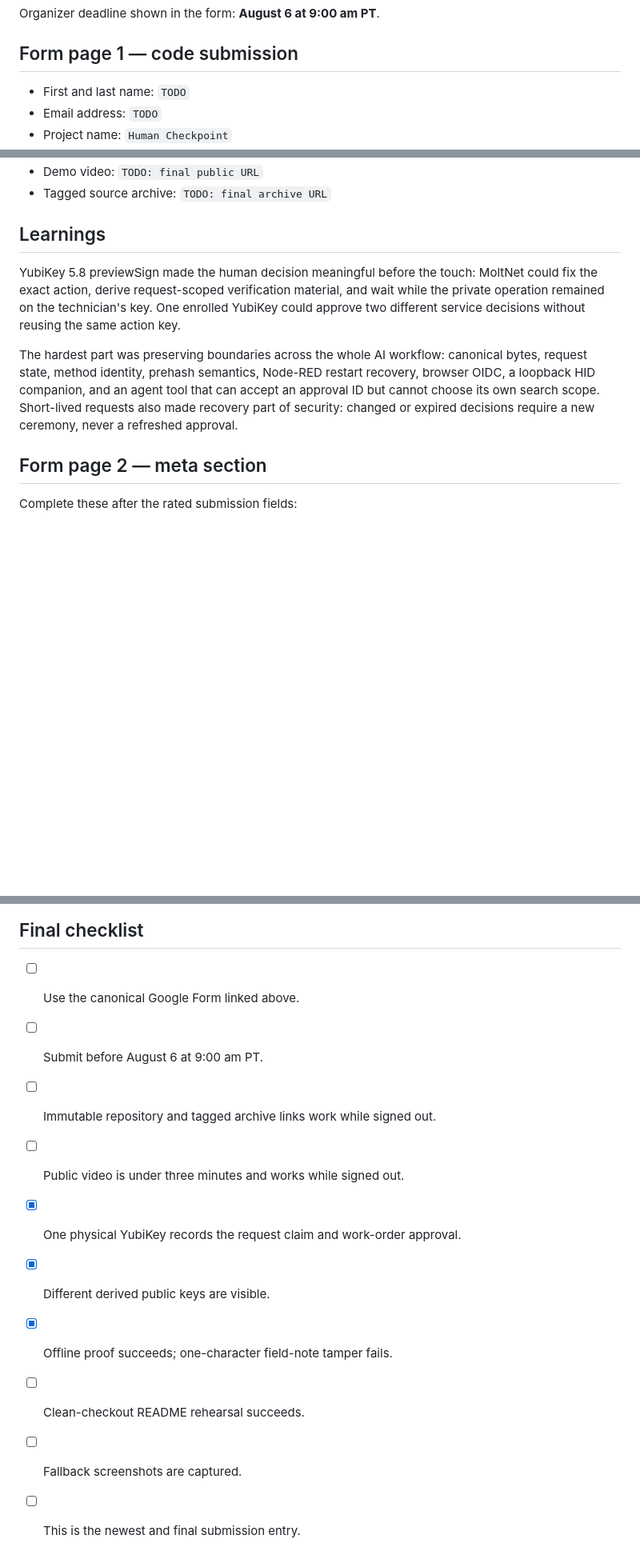
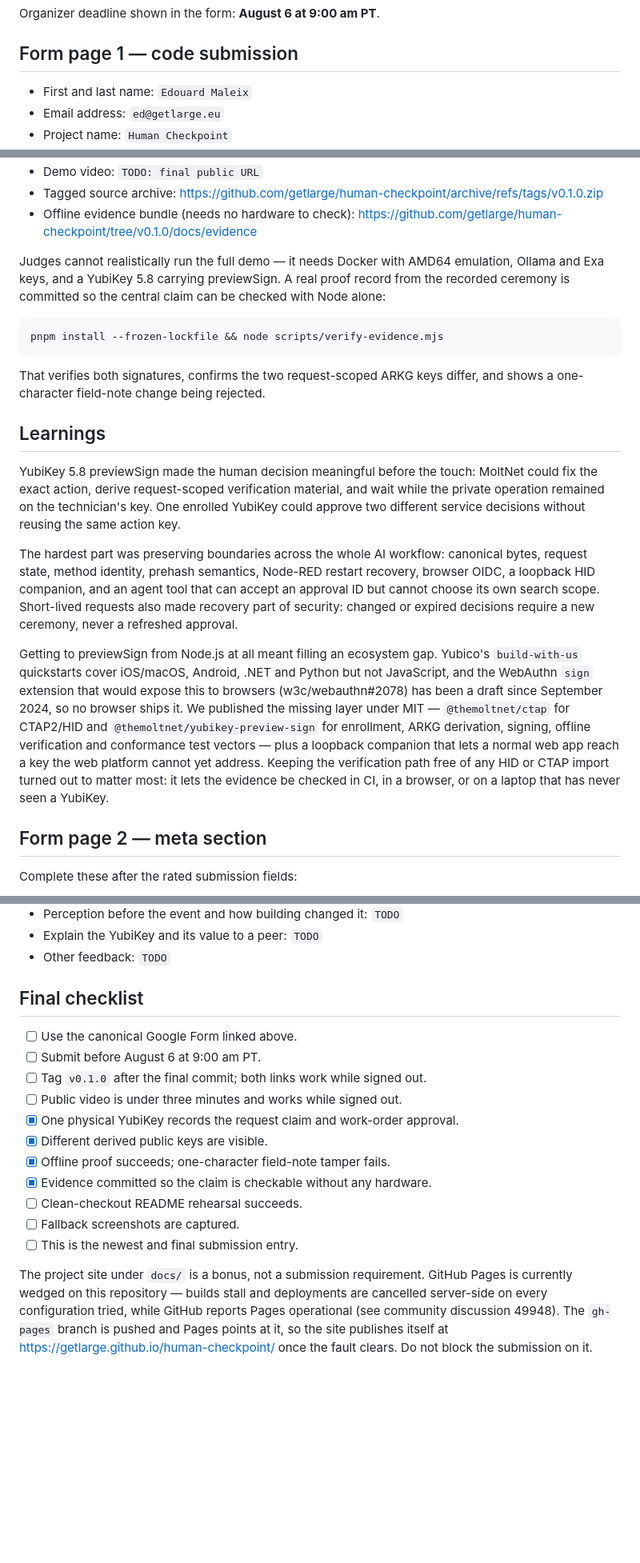
Before and after one commit to getlarge/human-checkpoint, a Markdown page: SUBMISSION.md, 3 parts joined by grey strips. Shown at 80% size. Rendered like a GitHub page; blank space fills up the shorter version.

Commit message:
docs: fill in the submission form answers
Name, email, and every link that does not depend on the demo video are
now concrete rather than TODO. The v0.1.0 URLs are written out with the
tag command beside them, since the tag has to wait for the final commit.

Add the offline evidence bundle as a submission link and say plainly why
it exists: judges cannot run the full demo without Docker with AMD64
emulation, Ollama and Exa keys, and a previewSign-capable YubiKey, so the
one command that needs none of that is worth surfacing on the form.

Record the Node.js ecosystem gap in the learnings. It is a stronger
answer than the boundary work alone: Yubico's examples cover iOS,
Android, .NET and Python but not JavaScript, the WebAuthn sign extension
is still a draft, and the libraries we published under MIT are the part
someone else can reuse.

Note that Pages is wedged on this repository so nobody blocks the
submission on the site, which was always a bonus.

Co-Authored-By: Claude Opus 5 <noreply@anthropic.com>

````diff
--- a/SUBMISSION.md
+++ b/SUBMISSION.md
@@ -7,6 +7,6 @@ Organizer deadline shown in the form: **August 6 at 9:00 am PT**.
 
 ## Form page 1 — code submission
 
-- First and last name: `TODO`
-- Email address: `TODO`
+- First and last name: `Edouard Maleix`
+- Email address: `ed@getlarge.eu`
 - Project name: `Human Checkpoint`
@@ -37,5 +47,20 @@ not analyze image pixels.
 - Demo video: `TODO: final public URL`
-- Tagged source archive: `TODO: final archive URL`
+- Tagged source archive:
+  <https://github.com/getlarge/human-checkpoint/archive/refs/tags/v0.1.0.zip>
+- Offline evidence bundle (needs no hardware to check):
+  <https://github.com/getlarge/human-checkpoint/tree/v0.1.0/docs/evidence>
+
+Judges cannot realistically run the full demo — it needs Docker with AMD64
+emulation, Ollama and Exa keys, and a YubiKey 5.8 carrying previewSign. A real
+proof record from the recorded ceremony is committed so the central claim can
+be checked with Node alone:
+
+```bash
+pnpm install --frozen-lockfile && node scripts/verify-evidence.mjs
+```
+
+That verifies both signatures, confirms the two request-scoped ARKG keys
+differ, and shows a one-character field-note change being rejected.
 
 ## Learnings
 
@@ -51,6 +76,18 @@ restart recovery, browser OIDC, a loopback HID companion, and an agent tool that
 can accept an approval ID but cannot choose its own search scope. Short-lived
 requests also made recovery part of security: changed or expired decisions
 require a new ceremony, never a refreshed approval.
+
+Getting to previewSign from Node.js at all meant filling an ecosystem gap.
+Yubico's `build-with-us` quickstarts cover iOS/macOS, Android, .NET and Python
+but not JavaScript, and the WebAuthn `sign` extension that would expose this to
+browsers (w3c/webauthn#2078) has been a draft since September 2024, so no
+browser ships it. We published the missing layer under MIT —
+`@themoltnet/ctap` for CTAP2/HID and `@themoltnet/yubikey-preview-sign` for
+enrollment, ARKG derivation, signing, offline verification and conformance test
+vectors — plus a loopback companion that lets a normal web app reach a key the
+web platform cannot yet address. Keeping the verification path free of any HID
+or CTAP import turned out to matter most: it lets the evidence be checked in
+CI, in a browser, or on a laptop that has never seen a YubiKey.
 
 ## Form page 2 — meta section
 
@@ -70,11 +107,20 @@ Complete these after the rated submission fields:
 
 - [ ] Use the canonical Google Form linked above.
 - [ ] Submit before August 6 at 9:00 am PT.
-- [ ] Immutable repository and tagged archive links work while signed out.
+- [ ] Tag `v0.1.0` after the final commit; both links work while signed out.
 - [ ] Public video is under three minutes and works while signed out.
 - [x] One physical YubiKey records the request claim and work-order approval.
 - [x] Different derived public keys are visible.
 - [x] Offline proof succeeds; one-character field-note tamper fails.
+- [x] Evidence committed so the claim is checkable without any hardware.
 - [ ] Clean-checkout README rehearsal succeeds.
 - [ ] Fallback screenshots are captured.
 - [ ] This is the newest and final submission entry.
+
+The project site under `docs/` is a bonus, not a submission requirement.
+GitHub Pages is currently wedged on this repository — builds stall and
+deployments are cancelled server-side on every configuration tried, while
+GitHub reports Pages operational (see community discussion 49948). The
+`gh-pages` branch is pushed and Pages points at it, so the site publishes
+itself at <https://getlarge.github.io/human-checkpoint/> once the fault
+clears. Do not block the submission on it.
````
Also changed, not shown: other parts of SUBMISSION.md (+13 -3 lines).
